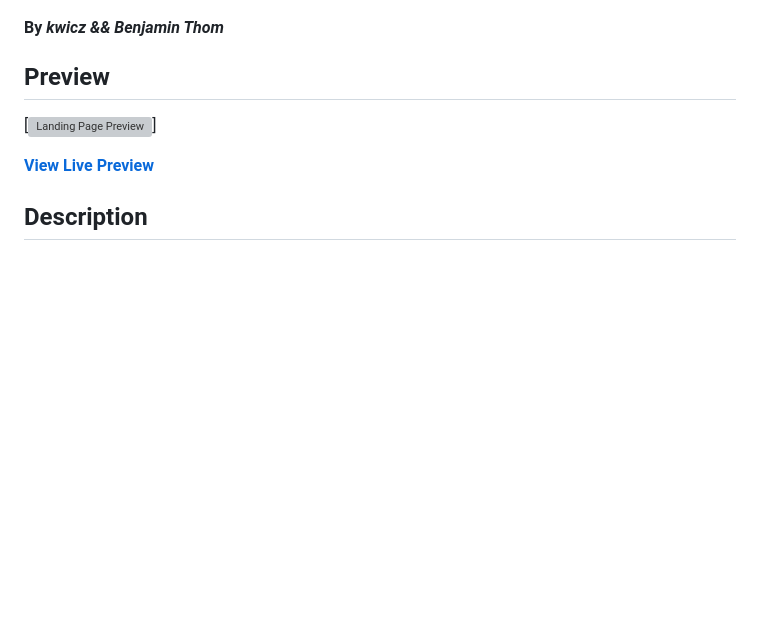
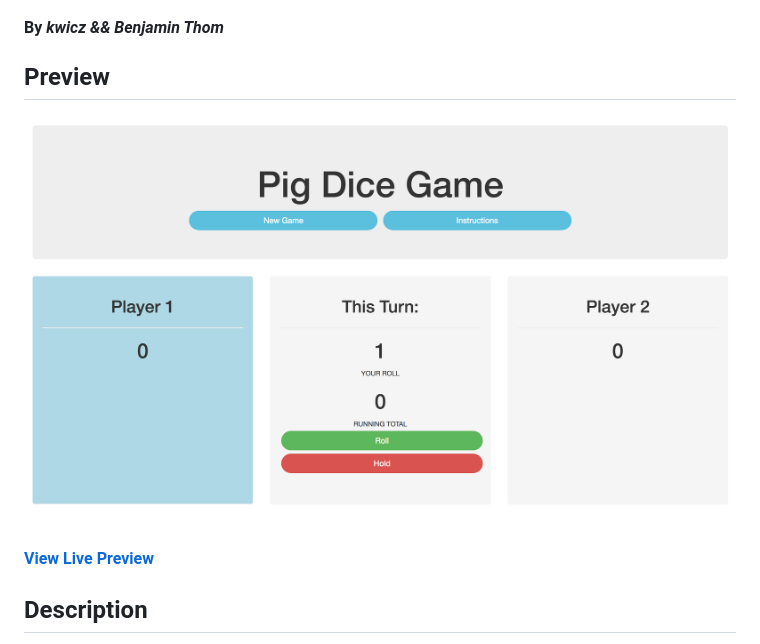
Before and after one commit to benjamin-thompdx/Epicodus_Pig-Dice, a Markdown page: README.md, the part around the change. Drawn GitHub-style; pictures changed too: pig-dice.png (added); blank space fills up the shorter version; grey boxes are pictures that could not be loaded.

Commit message:
add preview image

```diff
--- a/README.md
+++ b/README.md
@@ -7,7 +7,7 @@
 
 ## Preview
 
-[![Landing Page Preview](url-for-img)]
+![Landing Page Preview](pig-dice.png)
 
 **[View Live Preview](https://kwicz.github.io/pig-dice/)**
 
```
